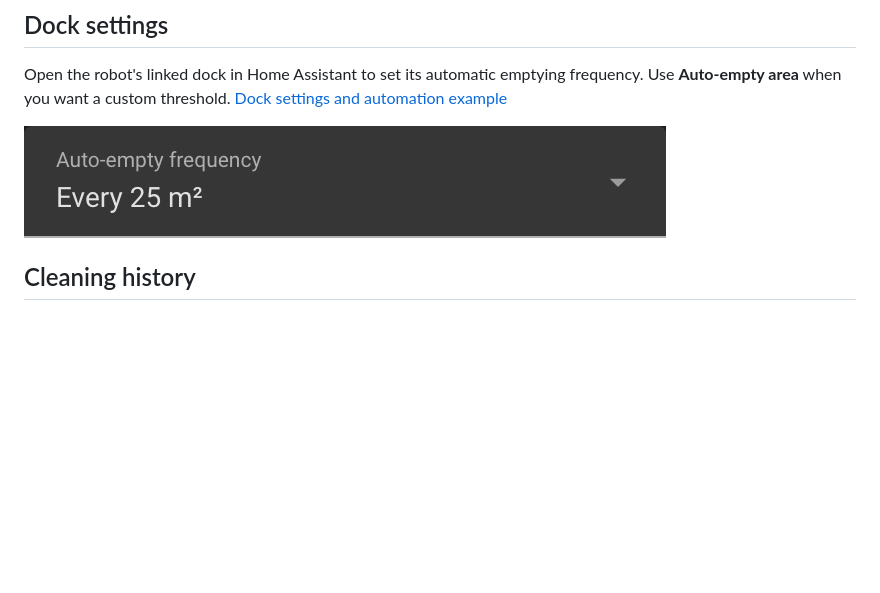
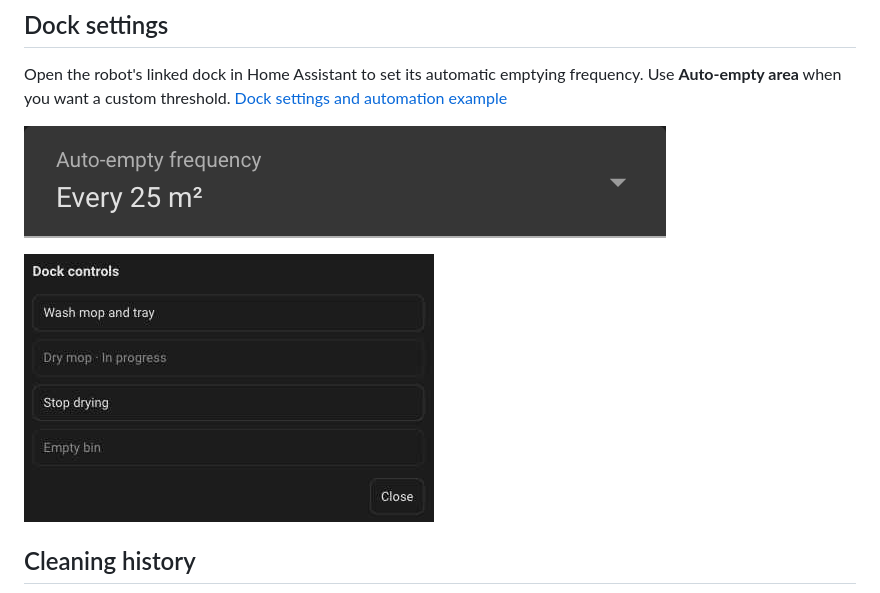
Before and after one commit to efraespada/ha-roomba-home, a Markdown page: README.md, the part around the change. Drawn GitHub-style; pictures changed too: docs/screenshots/roomba-dock-controls.jpg (added); blank space fills up the shorter version.

Commit message:
Document household verification of the dock controls panel (#114)

```diff
--- a/README.md
+++ b/README.md
@@ -153,6 +153,8 @@ emptying frequency. Use **Auto-empty area** when you want a custom
 threshold. [Dock settings and automation example](docs/usage.md#dock-settings)
 
 ![Auto-empty frequency selector set to Every 25 m² on the installed Home Assistant dock](docs/screenshots/roomba-dock-auto-empty.png)
+
+![Dock controls in the installed Home Assistant map card, with mop drying in progress](docs/screenshots/roomba-dock-controls.jpg)
 
 ## Cleaning history
 
```
Also changed, not shown: docs/validation.md (+13 -2 lines), 1 other file.
